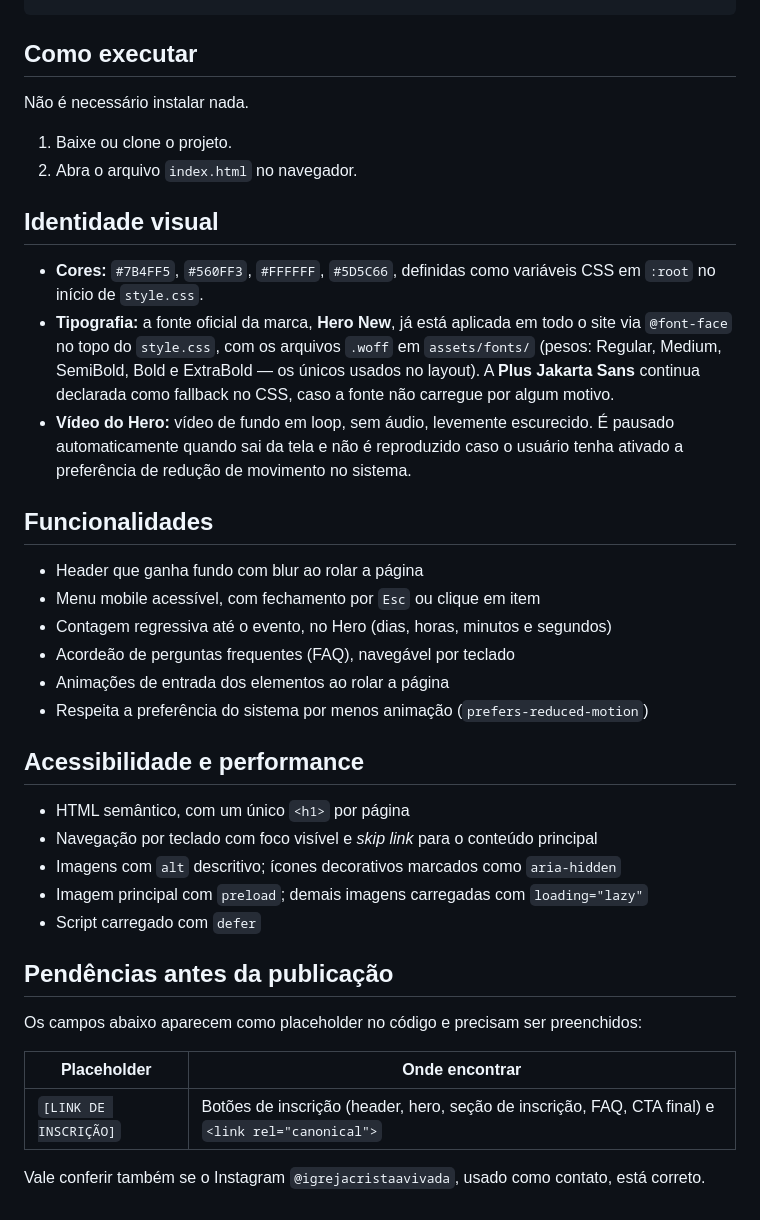
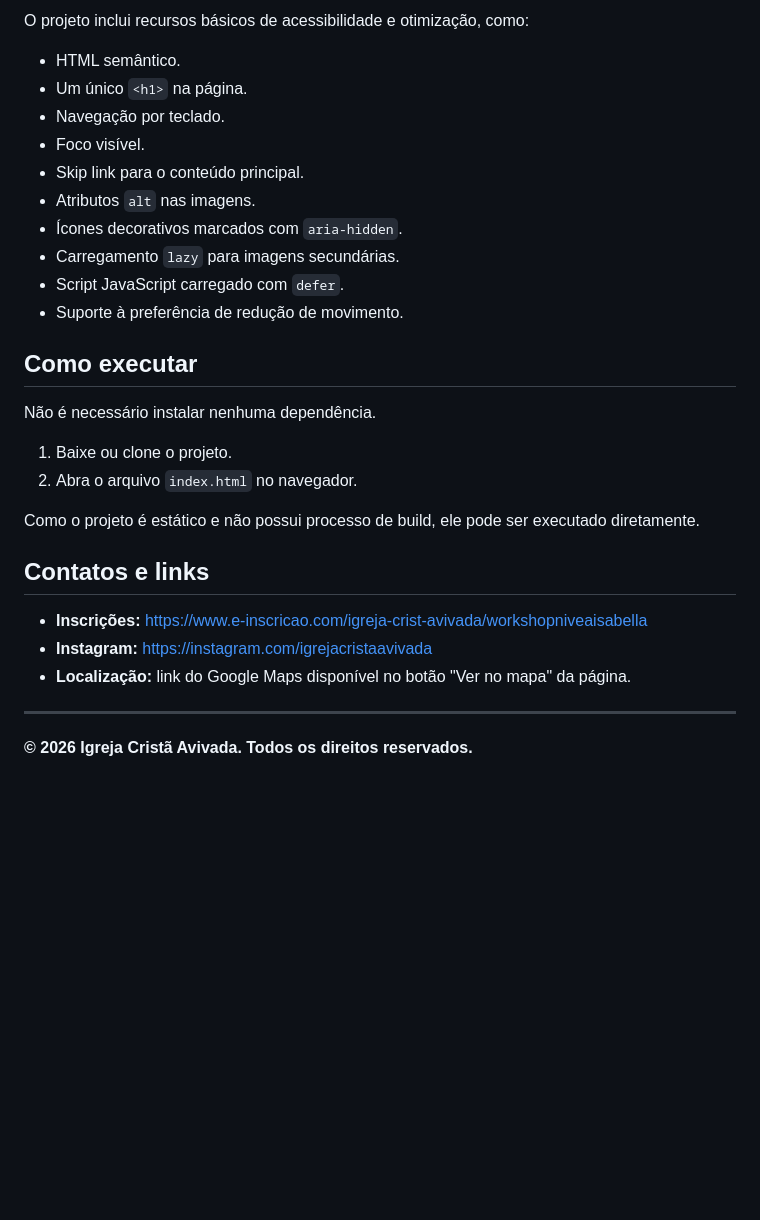
Before and after one commit to Isaque-devx/workshopavivada, a Markdown page: README.md, the part around one of its changes. Rendered like a GitHub page; blank space fills up the shorter version.

```diff
--- a/README.md
+++ b/README.md
@@ -51,39 +144,31 @@ Não há etapa de build, nem `package.json`, nem servidor — o projeto é feito
+O projeto inclui recursos básicos de acessibilidade e otimização, como:
+
+- HTML semântico.
+- Um único `<h1>` na página.
+- Navegação por teclado.
+- Foco visível.
+- Skip link para o conteúdo principal.
+- Atributos `alt` nas imagens.
+- Ícones decorativos marcados com `aria-hidden`.
+- Carregamento `lazy` para imagens secundárias.
+- Script JavaScript carregado com `defer`.
+- Suporte à preferência de redução de movimento.
+
 ## Como executar
 
-Não é necessário instalar nada.
+Não é necessário instalar nenhuma dependência.
 
 1. Baixe ou clone o projeto.
 2. Abra o arquivo `index.html` no navegador.
 
-## Identidade visual
+Como o projeto é estático e não possui processo de build, ele pode ser executado diretamente.
 
-- **Cores:** `#7B4FF5`, `#560FF3`, `#FFFFFF`, `#5D5C66`, definidas como variáveis CSS em `:root` no início de `style.css`.
-- **Tipografia:** a fonte oficial da marca, **Hero New**, já está aplicada em todo o site via `@font-face` no topo do `style.css`, com os arquivos `.woff` em `assets/fonts/` (pesos: Regular, Medium, SemiBold, Bold e ExtraBold — os únicos usados no layout). A **Plus Jakarta Sans** continua declarada como fallback no CSS, caso a fonte não carregue por algum motivo.
-- **Vídeo do Hero:** vídeo de fundo em loop, sem áudio, levemente escurecido. É pausado automaticamente quando sai da tela e não é reproduzido caso o usuário tenha ativado a preferência de redução de movimento no sistema.
+## Contatos e links
 
-## Funcionalidades
+- **Inscrições:** https://www.e-inscricao.com/igreja-crist-avivada/workshopniveaisabella
+- **Instagram:** https://instagram.com/igrejacristaavivada
+- **Localização:** link do Google Maps disponível no botão "Ver no mapa" da página.
 
-- Header que ganha fundo com blur ao rolar a página
-- Menu mobile acessível, com fechamento por `Esc` ou clique em item
-- Contagem regressiva até o evento, no Hero (dias, horas, minutos e segundos)
-- Acordeão de perguntas frequentes (FAQ), navegável por teclado
-- Animações de entrada dos elementos ao rolar a página
-- Respeita a preferência do sistema por menos animação (`prefers-reduced-motion`)
+---
 
-## Acessibilidade e performance
-
-- HTML semântico, com um único `<h1>` por página
-- Navegação por teclado com foco visível e *skip link* para o conteúdo principal
-- Imagens com `alt` descritivo; ícones decorativos marcados como `aria-hidden`
-- Imagem principal com `preload`; demais imagens carregadas com `loading="lazy"`
-- Script carregado com `defer`
-
-## Pendências antes da publicação
-
-Os campos abaixo aparecem como placeholder no código e precisam ser preenchidos:
-
-| Placeholder | Onde encontrar |
-|---|---|
-| `[LINK DE INSCRIÇÃO]` | Botões de inscrição (header, hero, seção de inscrição, FAQ, CTA final) e `<link rel="canonical">` |
-
-Vale conferir também se o Instagram `@igrejacristaavivada`, usado como contato, está correto.
+**© 2026 Igreja Cristã Avivada. Todos os direitos reservados.**
```
Also changed, not shown: other parts of README.md (+106 -13 lines).
